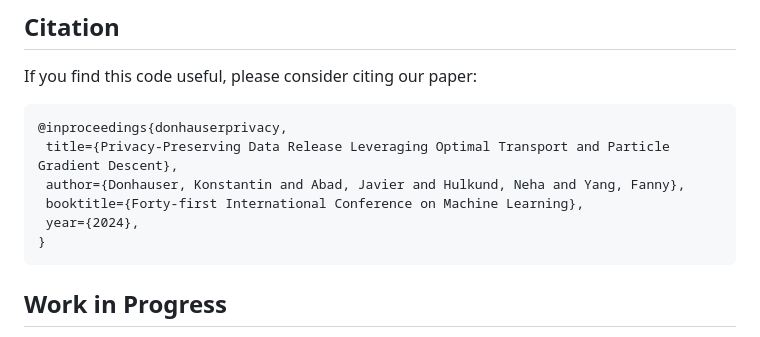
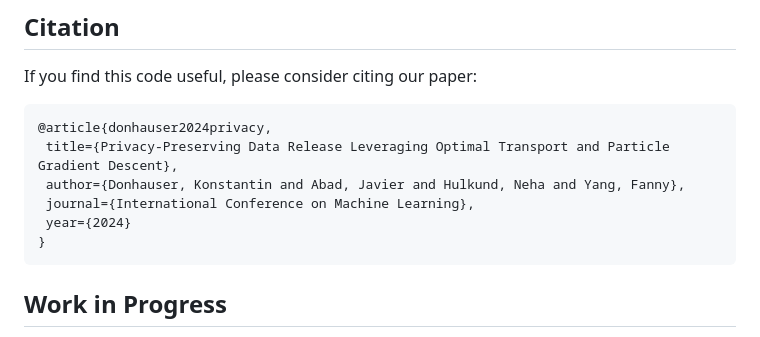
Before and after one commit to jaabmar/private-pgd, a Markdown page: README.md, the part around the change. Rendered like a GitHub page.

````diff
--- a/README.md
+++ b/README.md
@@ -169,11 +169,11 @@ For any inquiries, please reach out:
 
 If you find this code useful, please consider citing our paper:
  ```
-@inproceedings{donhauserprivacy,
+@article{donhauser2024privacy,
   title={Privacy-Preserving Data Release Leveraging Optimal Transport and Particle Gradient Descent},
   author={Donhauser, Konstantin and Abad, Javier and Hulkund, Neha and Yang, Fanny},
-  booktitle={Forty-first International Conference on Machine Learning},
-  year={2024},
+  journal={International Conference on Machine Learning},
+  year={2024}
 }
 ```
 ## Work in Progress
````
